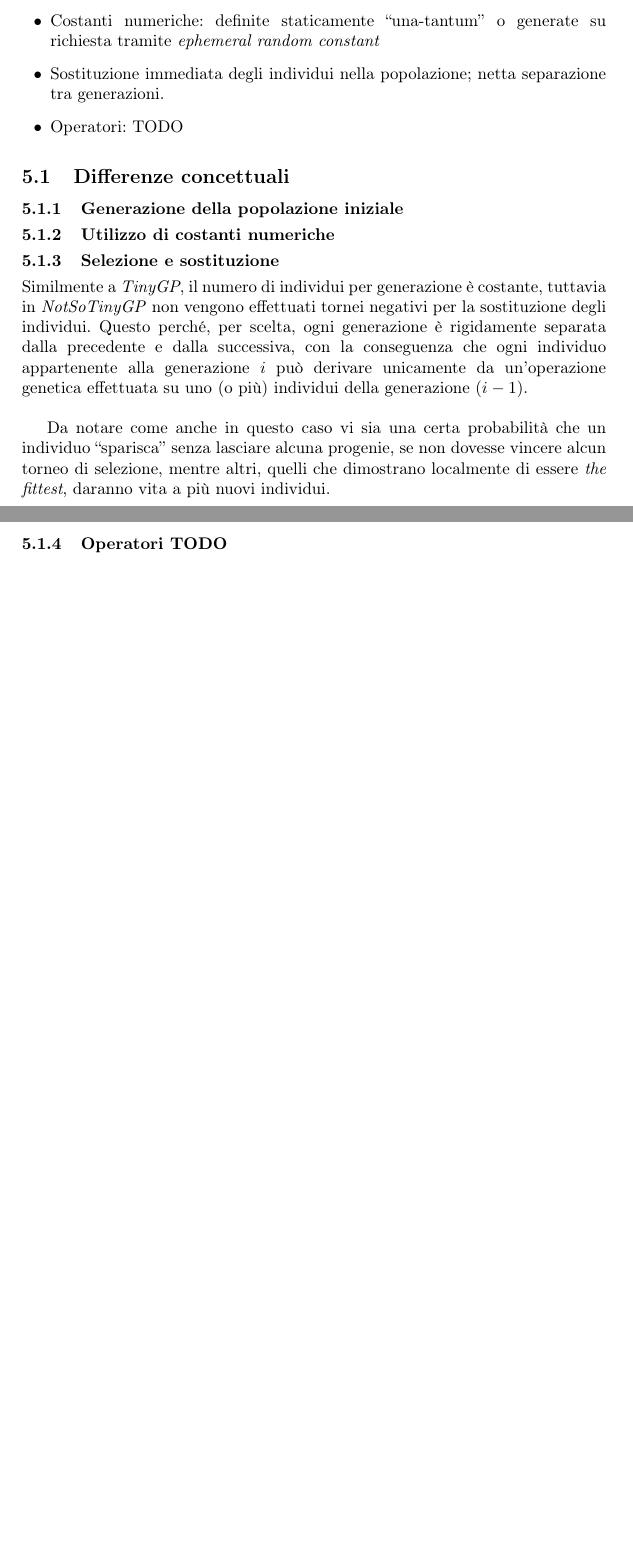
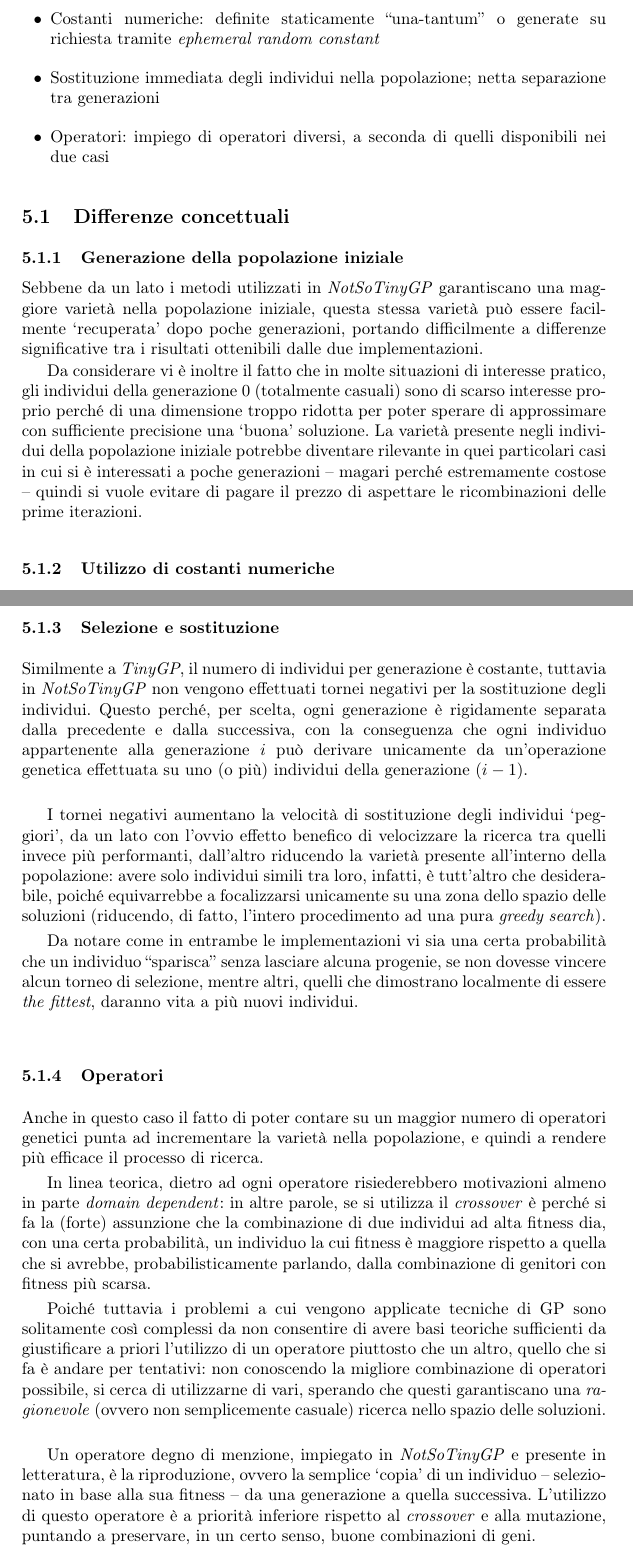
Before and after one commit to FFrabetti/ProjectWork_GP, a LaTeX paper (docs/report/report.tex): two parts of pages 11 and 12 of 12 before the commit and two parts of pages 12 and 13 of 14 after it, joined at a grey line, cut so that both start at the same text, the shorter picture padded with empty space. Compiled offline with pdfLaTeX.

Commit message:
report: draft comparison

```diff
--- a/docs/report/report.tex
+++ b/docs/report/report.tex
@@ -431,12 +444,15 @@ Al di là delle differenze puramente implementative, come la scelta della rappre
 \begin{itemize}
 \item Generazione della popolazione iniziale: \emph{grow} con probabilità 50\% di selezionare simboli terminali; \emph{ramped half-and-half} con parametri configurabili (di fatto 50\%-50\% \emph{full}/\emph{grow} e 50\% di terminazione prima della profondità massima per \emph{grow})
 \item Costanti numeriche: definite staticamente ``una-tantum'' o generate su richiesta tramite \emph{ephemeral random constant}
-\item Sostituzione immediata degli individui nella popolazione; netta separazione tra generazioni.
-\item Operatori: TODO
+\item Sostituzione immediata degli individui nella popolazione; netta separazione tra generazioni
+\item Operatori: impiego di operatori diversi, a seconda di quelli disponibili nei due casi
 \end{itemize}
 
 \subsection{Differenze concettuali}
+
 \subsubsection{Generazione della popolazione iniziale}
-% più varietà, anche se dopo poche generazioni questa stessa varietà può essere facilmente 'recuperata'
+Sebbene da un lato i metodi utilizzati in \emph{NotSoTinyGP} garantiscano una maggiore varietà nella popolazione iniziale, questa stessa varietà può essere facilmente `recuperata' dopo poche generazioni, portando difficilmente a differenze significative tra i risultati ottenibili dalle due implementazioni.
+
+Da considerare vi è inoltre il fatto che in molte situazioni di interesse pratico, gli individui della generazione 0 (totalmente casuali) sono di scarso interesse proprio perché di una dimensione troppo ridotta per poter sperare di approssimare con sufficiente precisione una `buona' soluzione. La varietà presente negli individui della popolazione iniziale potrebbe diventare rilevante in quei particolari casi in cui si è interessati a poche generazioni -- magari perché estremamente costose -- quindi si vuole evitare di pagare il prezzo di aspettare le ricombinazioni delle prime iterazioni.
 
 \subsubsection{Utilizzo di costanti numeriche}
@@ -445,9 +467,18 @@ Al di là delle differenze puramente implementative, come la scelta della rappre
 \subsubsection{Selezione e sostituzione}
 Similmente a \emph{TinyGP}, il numero di individui per generazione è costante, tuttavia in \emph{NotSoTinyGP} non vengono effettuati tornei negativi per la sostituzione degli individui. Questo perché, per scelta, ogni generazione è rigidamente separata dalla precedente e dalla successiva, con la conseguenza che ogni individuo appartenente alla generazione $i$ può derivare unicamente da un'operazione genetica effettuata su uno (o più) individui della generazione $(i-1)$.\\
 
-Da notare come anche in questo caso vi sia una certa probabilità che un individuo ``sparisca'' senza lasciare alcuna progenie, se non dovesse vincere alcun torneo di selezione, mentre altri, quelli che dimostrano localmente di essere \emph{the fittest}, daranno vita a più nuovi individui.
+I tornei negativi aumentano la velocità di sostituzione degli individui `peggiori', da un lato con l'ovvio effetto benefico di velocizzare la ricerca tra quelli invece più performanti, dall'altro riducendo la varietà presente all'interno della popolazione: avere solo individui simili tra loro, infatti, è tutt'altro che desiderabile, poiché equivarrebbe a focalizzarsi unicamente su una zona dello spazio delle soluzioni (riducendo, di fatto, l'intero procedimento ad una pura \emph{greedy search}).
 
-\subsubsection{Operatori TODO}
+Da notare come in entrambe le implementazioni vi sia una certa probabilità che un individuo ``sparisca'' senza lasciare alcuna progenie, se non dovesse vincere alcun torneo di selezione, mentre altri, quelli che dimostrano localmente di essere \emph{the fittest}, daranno vita a più nuovi individui.
+
+\subsubsection{Operatori}
+Anche in questo caso il fatto di poter contare su un maggior numero di operatori genetici punta ad incrementare la varietà nella popolazione, e quindi a rendere più efficace il processo di ricerca.
+
+In linea teorica, dietro ad ogni operatore risiederebbero motivazioni almeno in parte \emph{domain dependent}: in altre parole, se si utilizza il \emph{crossover} è perché si fa la (forte) assunzione che la combinazione di due individui ad alta fitness dia, con una certa probabilità, un individuo la cui fitness è maggiore rispetto a quella che si avrebbe, probabilisticamente parlando, dalla combinazione di genitori con fitness più scarsa.
+
+Poiché tuttavia i problemi a cui vengono applicate tecniche di GP sono solitamente così complessi da non consentire di avere basi teoriche sufficienti da giustificare a priori l'utilizzo di un operatore piuttosto che un altro, quello che si fa è andare per tentativi: non conoscendo la migliore combinazione di operatori possibile, si cerca di utilizzarne di vari, sperando che questi garantiscano una \emph{ragionevole} (ovvero non semplicemente casuale) ricerca nello spazio delle soluzioni.\\
+
+Un operatore degno di menzione, impiegato in \emph{NotSoTinyGP} e presente in letteratura, è la riproduzione, ovvero la semplice `copia' di un individuo -- selezionato in base alla sua fitness -- da una generazione a quella successiva. L'utilizzo di questo operatore è a priorità inferiore rispetto al \emph{crossover} e alla mutazione, puntando a preservare, in un certo senso, buone combinazioni di geni.
 
 \subsection{Approssimazione di una funzione polinomiale}
 \subsection{Approssimazione della funzione seno}
```
Also changed, not shown: docs/report/report.tex (33 more changed lines).
